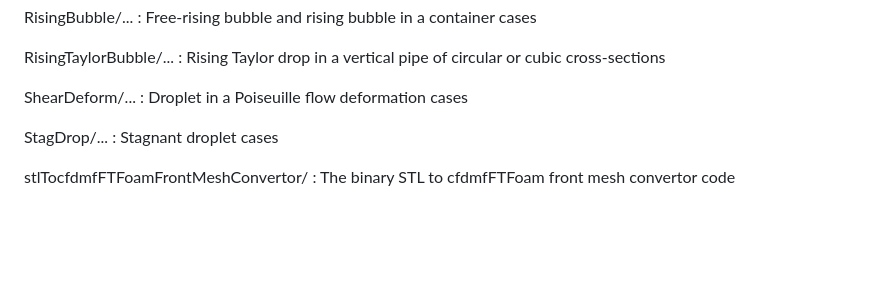
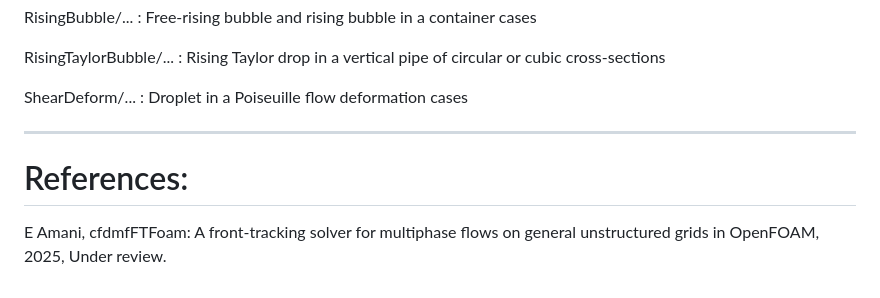
Before and after one commit to ehsan-amani/cfdmfFTFoam, a Markdown page: README.md, the part around the change. Rendered like a GitHub page; blank space fills up the shorter version.

```diff
--- a/README.md
+++ b/README.md
@@ -138,8 +138,8 @@ RisingTaylorBubble/... : Rising Taylor drop in a vertical pipe of circular or cu
 
 ShearDeform/... : Droplet in a Poiseuille flow deformation cases
 
+------------------------------------------------------------------------------------
 
-StagDrop/... : Stagnant droplet cases
+# References:
 
-
-stlTocfdmfFTFoamFrontMeshConvertor/ : The binary STL to cfdmfFTFoam front mesh convertor code
+E Amani, cfdmfFTFoam: A front-tracking solver for multiphase flows on general unstructured grids in OpenFOAM, 2025, Under review.
```
